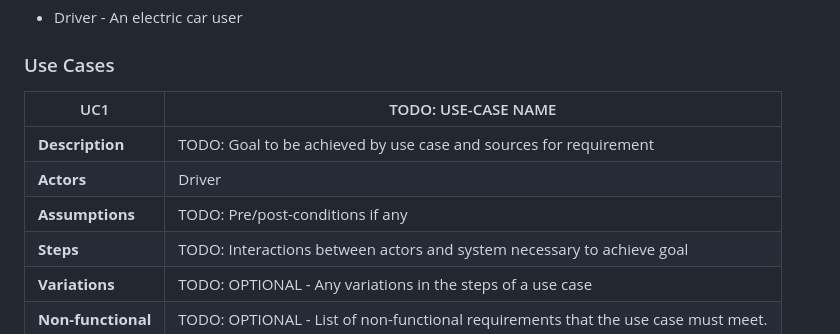
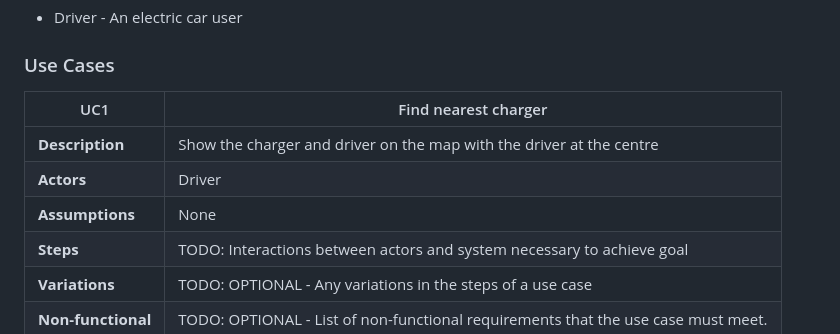
Before and after one commit to BigNicker123/bignicker123.github.io, a Markdown page: docs/requirements.md, the part around the change. Rendered like a GitHub page.

```diff
--- a/docs/requirements.md
+++ b/docs/requirements.md
@@ -15,11 +15,11 @@ Actors that appear in the following use-cases are as follows:
 
 ### Use Cases
 
-| UC1 | TODO: USE-CASE NAME |
+| UC1 | Find nearest charger |
 | -------------------------------------- | ------------------- |
-| **Description** | TODO: Goal to be achieved by use case and sources for requirement |
+| **Description** | Show the charger and driver on the map with the driver at the centre |
 | **Actors** | Driver |
-| **Assumptions** | TODO: Pre/post-conditions if any</td></tr>
+| **Assumptions** | None
 | **Steps** | TODO: Interactions between actors and system necessary to achieve goal |
 | **Variations** | TODO: OPTIONAL - Any variations in the steps of a use case |
 | **Non-functional** | TODO: OPTIONAL - List of non-functional requirements that the use case must meet. |
```
